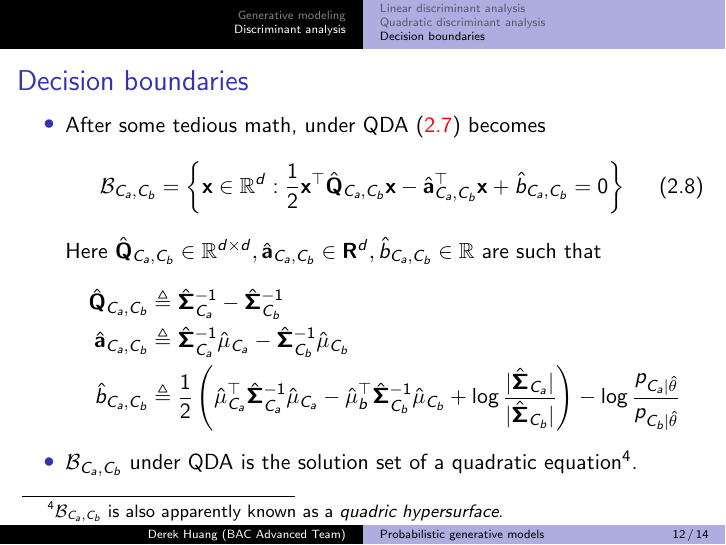
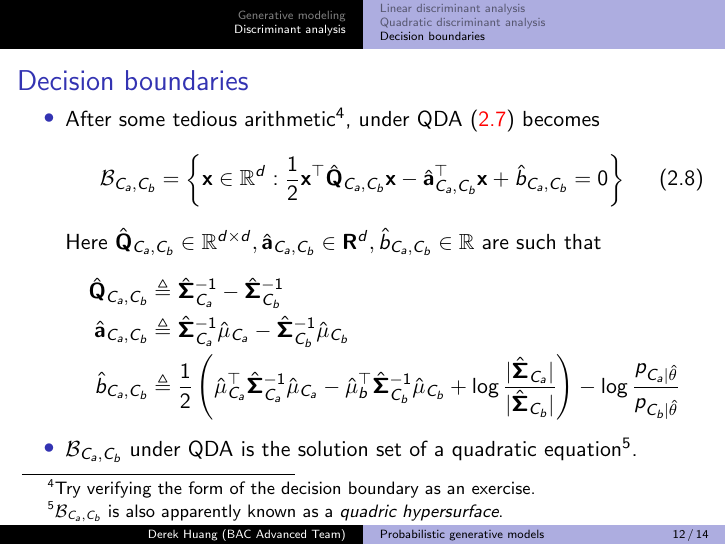
Before and after one commit to phetdam/bac-advanced-ml, LaTeX slides (lessons/lecture_05/lecture_05.tex): page 12 of 14. Compiled offline with pdfLaTeX.

Commit message:
update decision boundary section with footnote on deriving decision boundary yourself

```diff
--- a/lessons/lecture_05/lecture_05.tex
+++ b/lessons/lecture_05/lecture_05.tex
@@ -397,7 +397,10 @@
 \begin{frame}{Decision boundaries}
     \begin{itemize}
         \item
-        After some tedious math, under QDA (\aref{decision_boundary}) becomes
+        After some tedious arithmetic\footnote{
+            Try verifying the form of the decision boundary as an exercise.
+        }, under QDA (\aref{decision_boundary})
+        becomes
         \begin{equation} \label{qda_decision_boundary}
             \mathcal{B}_{C_a, C_b} = \left\{
                 \mathbf{x} \in \mathbb{R}^d : \frac{1}{2}
```
